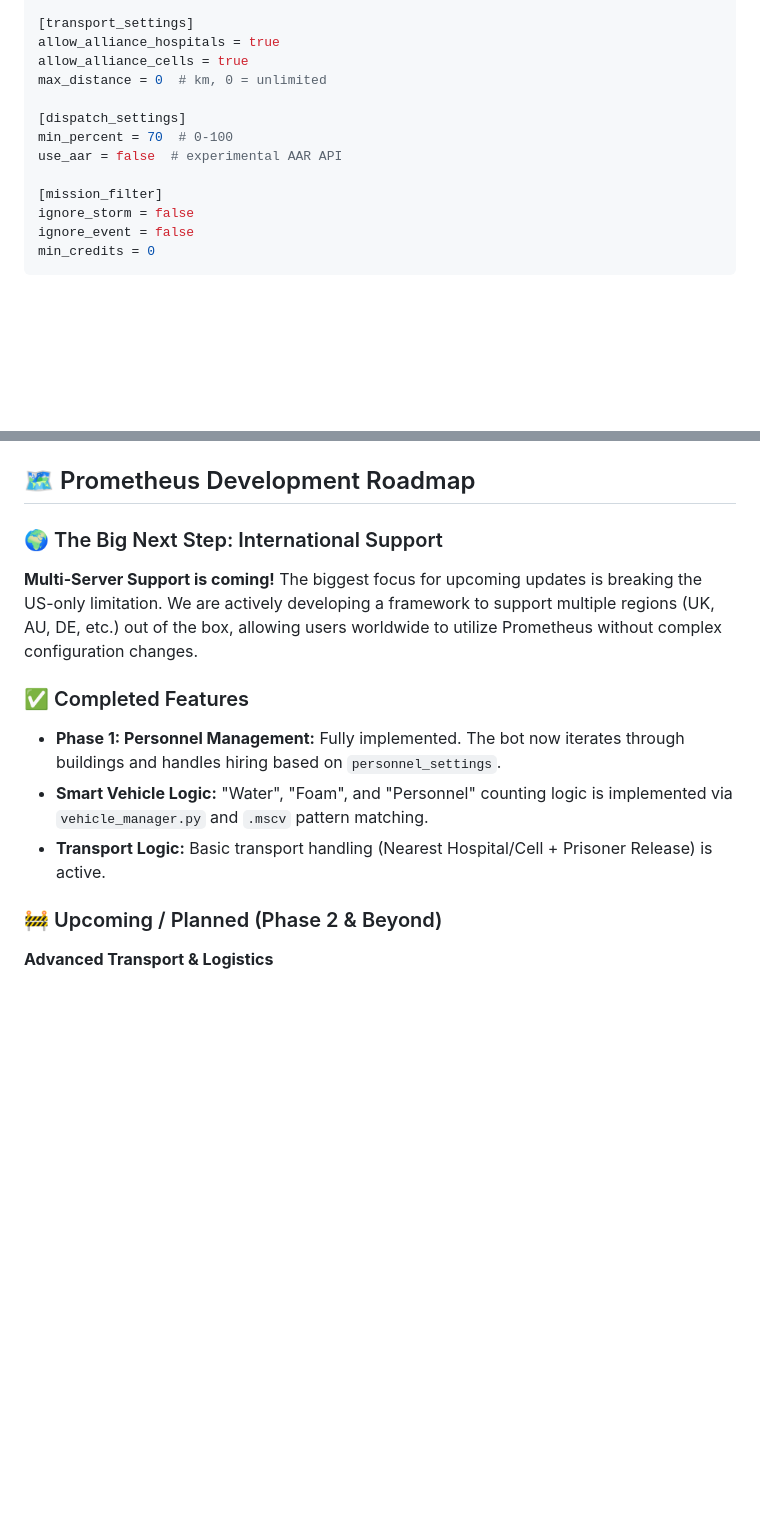
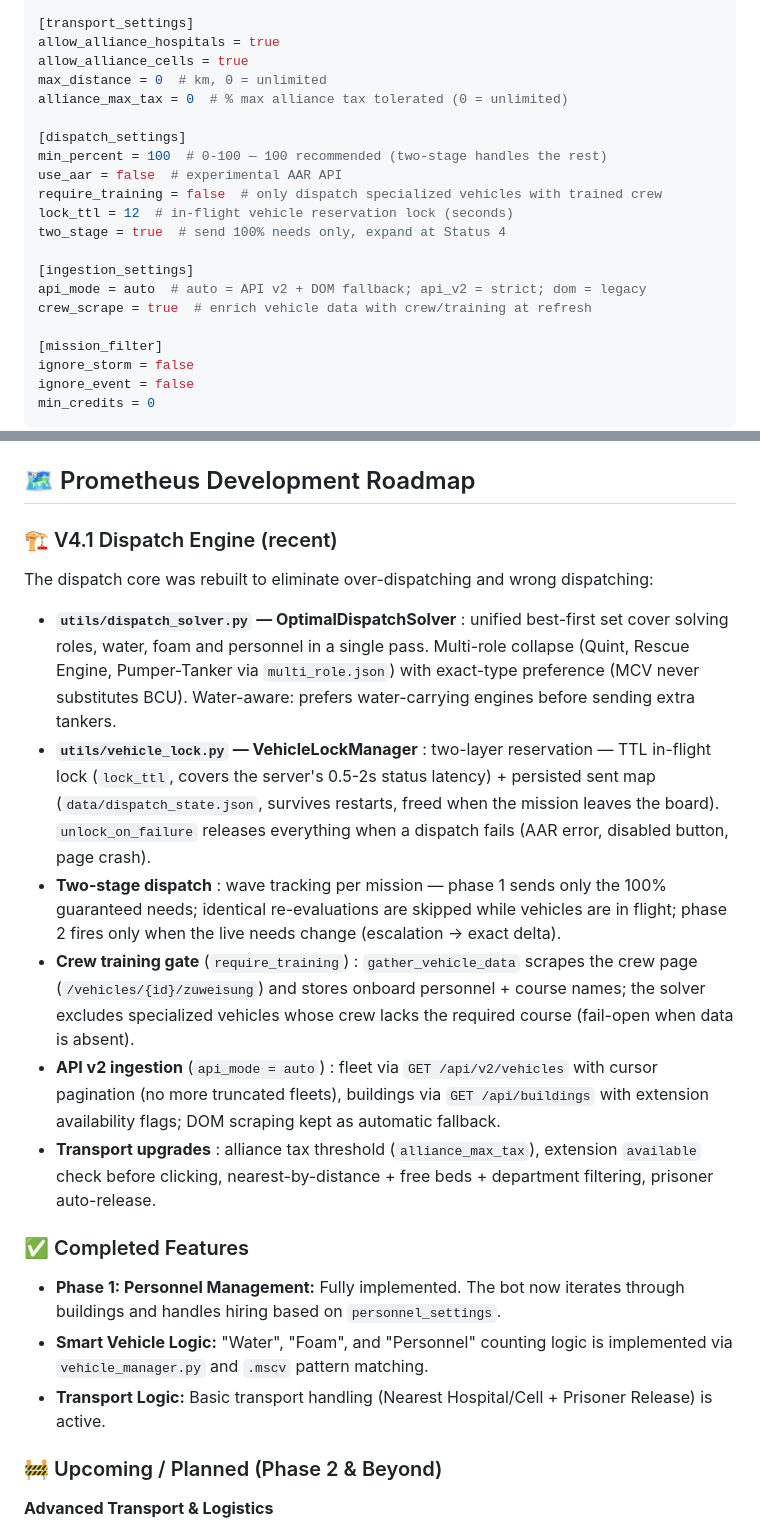
Before and after one commit to Theowlasticot/Prometheus, a Markdown page: README.md, 2 parts joined by grey strips. Drawn GitHub-style; blank space fills up the shorter version.

Commit message:
docs: README V4.1 — dispatch engine architecture + full config table

```diff
--- a/README.md
+++ b/README.md
@@ -116,10 +116,18 @@ server_manifest_url = https://raw.githubusercontent.com/cfHxqA/Mission-Chief.Bot
 allow_alliance_hospitals = true
 allow_alliance_cells = true
 max_distance = 0  # km, 0 = unlimited
+alliance_max_tax = 0  # % max alliance tax tolerated (0 = unlimited)
 
 [dispatch_settings]
-min_percent = 70  # 0-100
+min_percent = 100  # 0-100 — 100 recommended (two-stage handles the rest)
 use_aar = false  # experimental AAR API
+require_training = false  # only dispatch specialized vehicles with trained crew
+lock_ttl = 12  # in-flight vehicle reservation lock (seconds)
+two_stage = true  # send 100% needs only, expand at Status 4
+
+[ingestion_settings]
+api_mode = auto  # auto = API v2 + DOM fallback; api_v2 = strict; dom = legacy
+crew_scrape = true  # enrich vehicle data with crew/training at refresh
 
 [mission_filter]
 ignore_storm = false
@@ -168,16 +176,22 @@ API: `POST /api/bot/start {mode:1}`, `POST /api/bot/stop`, `GET /api/bot/status`
 
 ## 🗺️ Prometheus Development Roadmap
 
-### 🌍 The Big Next Step: International Support
+### 🏗️ V4.1 Dispatch Engine (recent)
 
-**Multi-Server Support is coming\!**
-The biggest focus for upcoming updates is breaking the US-only limitation. We are actively developing a framework to support multiple regions (UK, AU, DE, etc.) out of the box, allowing users worldwide to utilize Prometheus without complex configuration changes.
+The dispatch core was rebuilt to eliminate over-dispatching and wrong dispatching:
+
+* **`utils/dispatch_solver.py` — OptimalDispatchSolver** : unified best-first set cover solving roles, water, foam and personnel in a single pass. Multi-role collapse (Quint, Rescue Engine, Pumper-Tanker via `multi_role.json`) with exact-type preference (MCV never substitutes BCU). Water-aware: prefers water-carrying engines before sending extra tankers.
+* **`utils/vehicle_lock.py` — VehicleLockManager** : two-layer reservation — TTL in-flight lock (`lock_ttl`, covers the server's 0.5-2s status latency) + persisted sent map (`data/dispatch_state.json`, survives restarts, freed when the mission leaves the board). `unlock_on_failure` releases everything when a dispatch fails (AAR error, disabled button, page crash).
+* **Two-stage dispatch** : wave tracking per mission — phase 1 sends only the 100% guaranteed needs; identical re-evaluations are skipped while vehicles are in flight; phase 2 fires only when the live needs change (escalation → exact delta).
+* **Crew training gate** (`require_training`) : `gather_vehicle_data` scrapes the crew page (`/vehicles/{id}/zuweisung`) and stores onboard personnel + course names; the solver excludes specialized vehicles whose crew lacks the required course (fail-open when data is absent).
+* **API v2 ingestion** (`api_mode = auto`) : fleet via `GET /api/v2/vehicles` with cursor pagination (no more truncated fleets), buildings via `GET /api/buildings` with extension availability flags; DOM scraping kept as automatic fallback.
+* **Transport upgrades** : alliance tax threshold (`alliance_max_tax`), extension `available` check before clicking, nearest-by-distance + free beds + department filtering, prisoner auto-release.
 
 ### ✅ Completed Features
 
-  * **Phase 1: Personnel Management:** Fully implemented. The bot now iterates through buildings and handles hiring based on `personnel_settings`.
-  * **Smart Vehicle Logic:** "Water", "Foam", and "Personnel" counting logic is implemented via `vehicle_manager.py` and `.mscv` pattern matching.
-  * **Transport Logic:** Basic transport handling (Nearest Hospital/Cell + Prisoner Release) is active.
+* **Phase 1: Personnel Management:** Fully implemented. The bot now iterates through buildings and handles hiring based on `personnel_settings`.
+* **Smart Vehicle Logic:** "Water", "Foam", and "Personnel" counting logic is implemented via `vehicle_manager.py` and `.mscv` pattern matching.
+* **Transport Logic:** Basic transport handling (Nearest Hospital/Cell + Prisoner Release) is active.
 
 ### 🚧 Upcoming / Planned (Phase 2 & Beyond)
 
```
